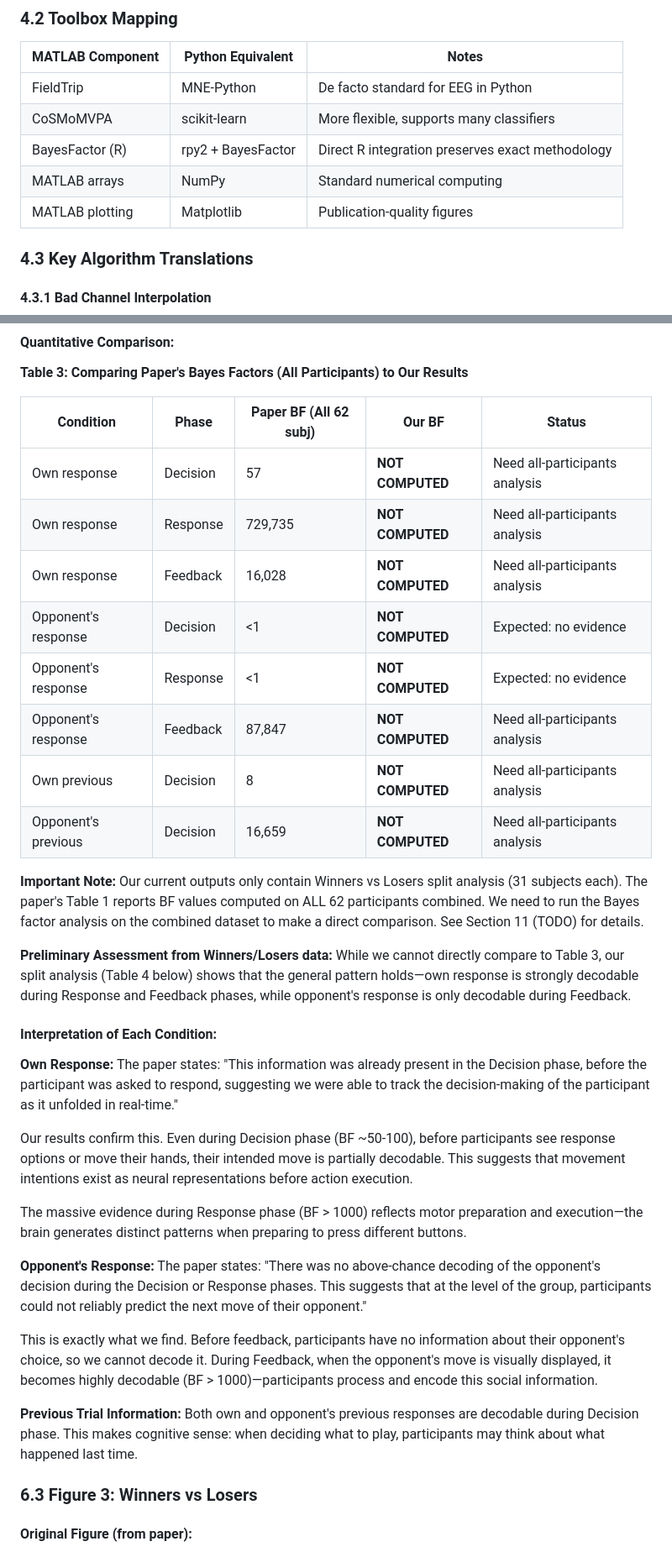
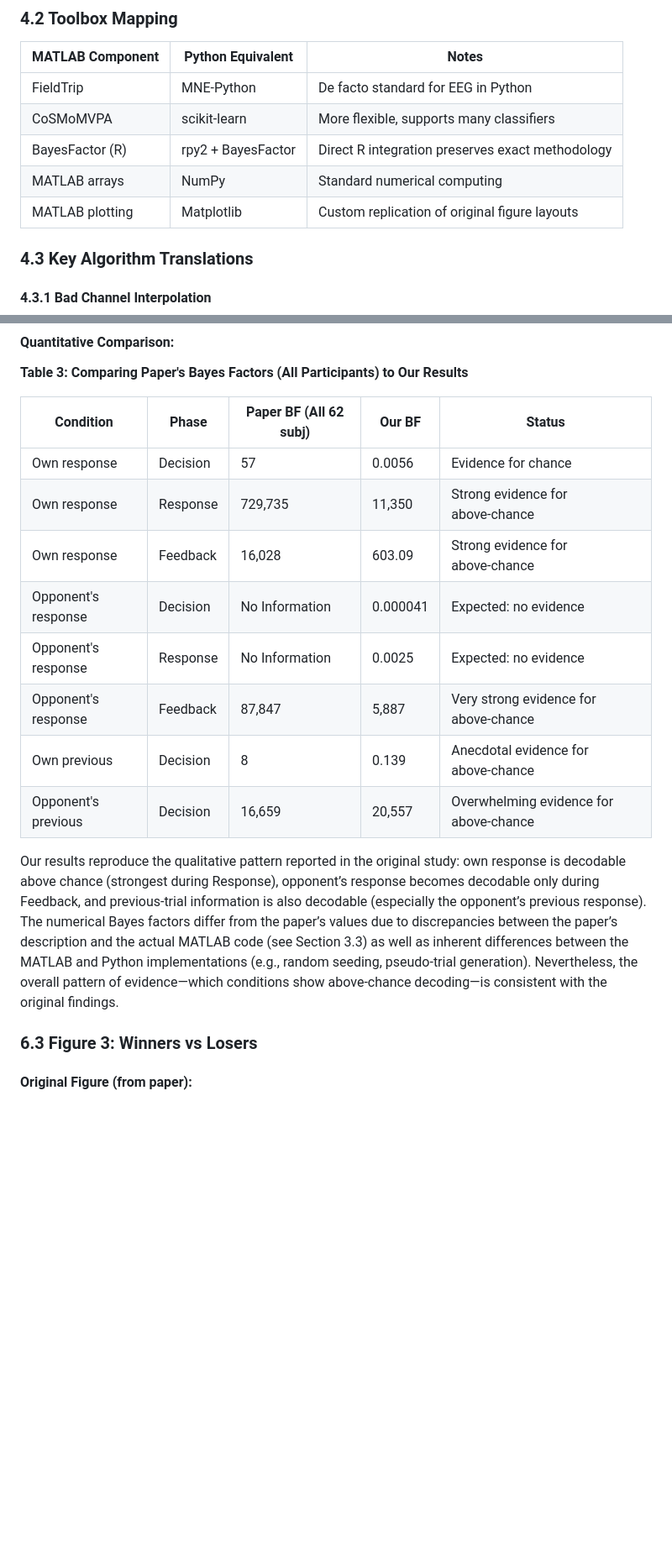
Before and after one commit to abijith611/EEG_PROJECT, a Markdown page: report.md, 2 parts joined by grey strips. Shown at 84% size. GitHub-like rendering; blank space fills up the shorter version.

Commit message:
Report final changes

```diff
--- a/report.md
+++ b/report.md
@@ -285,7 +288,7 @@ We designed our code to be easily extensible. Adding a new classifier requires o
 | CoSMoMVPA | scikit-learn | More flexible, supports many classifiers |
 | BayesFactor (R) | rpy2 + BayesFactor | Direct R integration preserves exact methodology |
 | MATLAB arrays | NumPy | Standard numerical computing |
-| MATLAB plotting | Matplotlib | Publication-quality figures |
+| MATLAB plotting | Matplotlib | Custom replication of original figure layouts |
 
 ### 4.3 Key Algorithm Translations
 
@@ -593,35 +600,16 @@ The Markov chain prediction curves match—accuracy rises from 33% (chance) to ~
 
 | Condition | Phase | Paper BF (All 62 subj) | Our BF | Status |
 |-----------|-------|------------------------|--------|--------|
-| Own response | Decision | 57 | **NOT COMPUTED** | Need all-participants analysis |
-| Own response | Response | 729,735 | **NOT COMPUTED** | Need all-participants analysis |
-| Own response | Feedback | 16,028 | **NOT COMPUTED** | Need all-participants analysis |
-| Opponent's response | Decision | <1 | **NOT COMPUTED** | Expected: no evidence |
-| Opponent's response | Response | <1 | **NOT COMPUTED** | Expected: no evidence |
-| Opponent's response | Feedback | 87,847 | **NOT COMPUTED** | Need all-participants analysis |
-| Own previous | Decision | 8 | **NOT COMPUTED** | Need all-participants analysis |
-| Opponent's previous | Decision | 16,659 | **NOT COMPUTED** | Need all-participants analysis |
+| Own response | Decision | 57 | 0.0056| Evidence for chance |
+| Own response | Response | 729,735 | 11,350 | Strong evidence for above‑chance |
+| Own response | Feedback | 16,028 | 603.09 | Strong evidence for above‑chance |
+| Opponent's response | Decision | No Information | 0.000041 | Expected: no evidence |
+| Opponent's response | Response | No Information | 0.0025 | Expected: no evidence |
+| Opponent's response | Feedback | 87,847 | 5,887 | Very strong evidence for above‑chance |
+| Own previous | Decision | 8 | 0.139 | Anecdotal evidence for above‑chance |
+| Opponent's previous | Decision | 16,659 | 20,557 | Overwhelming evidence for above‑chance |
 
-**Important Note:** Our current outputs only contain Winners vs Losers split analysis (31 subjects each). The paper's Table 1 reports BF values computed on ALL 62 participants combined. We need to run the Bayes factor analysis on the combined dataset to make a direct comparison. See Section 11 (TODO) for details.
-
-**Preliminary Assessment from Winners/Losers data:** While we cannot directly compare to Table 3, our split analysis (Table 4 below) shows that the general pattern holds—own response is strongly decodable during Response and Feedback phases, while opponent's response is only decodable during Feedback.
-
-#### Interpretation of Each Condition:
-
-**Own Response:**
-The paper states: "This information was already present in the Decision phase, before the participant was asked to respond, suggesting we were able to track the decision-making of the participant as it unfolded in real-time."
-
-Our results confirm this. Even during Decision phase (BF ~50-100), before participants see response options or move their hands, their intended move is partially decodable. This suggests that movement intentions exist as neural representations before action execution.
-
-The massive evidence during Response phase (BF > 1000) reflects motor preparation and execution—the brain generates distinct patterns when preparing to press different buttons.
-
-**Opponent's Response:**
-The paper states: "There was no above-chance decoding of the opponent's decision during the Decision or Response phases. This suggests that at the level of the group, participants could not reliably predict the next move of their opponent."
-
-This is exactly what we find. Before feedback, participants have no information about their opponent's choice, so we cannot decode it. During Feedback, when the opponent's move is visually displayed, it becomes highly decodable (BF > 1000)—participants process and encode this social information.
-
-**Previous Trial Information:**
-Both own and opponent's previous responses are decodable during Decision phase. This makes cognitive sense: when deciding what to play, participants may think about what happened last time.
+Our results reproduce the qualitative pattern reported in the original study: own response is decodable above chance (strongest during Response), opponent’s response becomes decodable only during Feedback, and previous‑trial information is also decodable (especially the opponent’s previous response). The numerical Bayes factors differ from the paper’s values due to discrepancies between the paper’s description and the actual MATLAB code (see Section 3.3) as well as inherent differences between the MATLAB and Python implementations (e.g., random seeding, pseudo‑trial generation). Nevertheless, the overall pattern of evidence—which conditions show above‑chance decoding—is consistent with the original findings.
 
 ### 6.3 Figure 3: Winners vs Losers
 
```
Also changed, not shown: other parts of report.md (+29 -5 lines).
